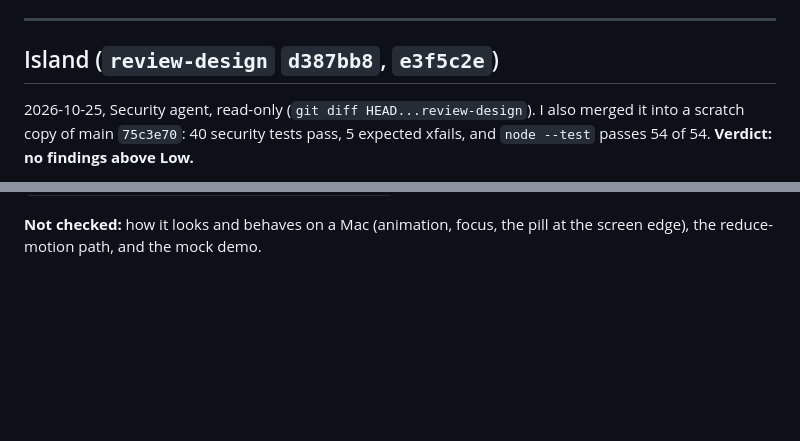
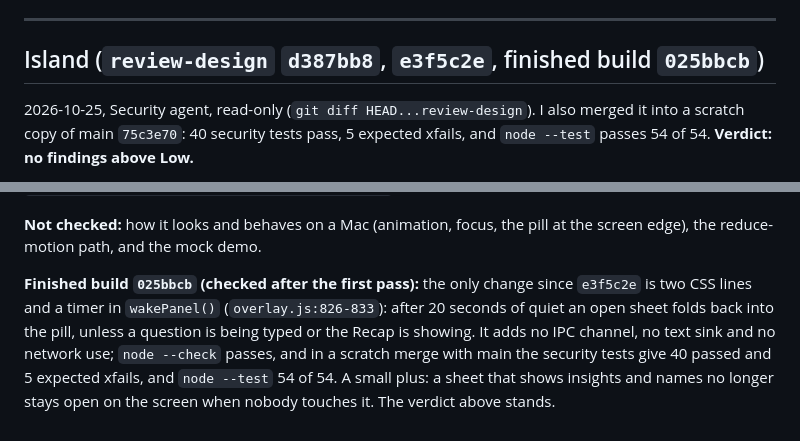
Before and after one commit to okyoiu/hacktx, a Markdown page: docs/security-review.md, 2 parts joined by grey strips. Drawn GitHub-style; blank space fills up the shorter version.

Commit message:
tools: Island review covers the finished build 025bbcb
Co-Authored-By: Claude Sonnet 5.5 <noreply@anthropic.com>

```diff
--- a/docs/security-review.md
+++ b/docs/security-review.md
@@ -626,7 +626,7 @@ Run with `ponytail:ponytail-audit` on main `253d438`, plus what the security rou
 
 ---
 
-## Island (`review-design` `d387bb8`, `e3f5c2e`)
+## Island (`review-design` `d387bb8`, `e3f5c2e`, finished build `025bbcb`)
 
 2026-10-25, Security agent, read-only (`git diff HEAD...review-design`). I also merged it into a scratch copy of main `75c3e70`: 40 security tests pass, 5 expected xfails, and `node --test` passes 54 of 54. **Verdict: no findings above Low.**
 
@@ -641,3 +641,5 @@ Run with `ponytail:ponytail-audit` on main `253d438`, plus what the security rou
 **R10-1, Low: the `fit` handler accepts `Infinity`.** `on('fit')` checks `height > 0` and `width > 0`, which `Infinity` passes; `win.setBounds` then throws in the main process (an uncaught-exception dialog). Only our own page can send it, and only through a bug. Fix: `if (!Number.isFinite(width) || !Number.isFinite(height)) return` before the `islandSize = ...` line. Strict xfail `test_the_fit_handler_only_accepts_finite_sizes`; delete its marker when fixed.
 
 **Not checked:** how it looks and behaves on a Mac (animation, focus, the pill at the screen edge), the reduce-motion path, and the mock demo.
+
+**Finished build `025bbcb` (checked after the first pass):** the only change since `e3f5c2e` is two CSS lines and a timer in `wakePanel()` (`overlay.js:826-833`): after 20 seconds of quiet an open sheet folds back into the pill, unless a question is being typed or the Recap is showing. It adds no IPC channel, no text sink and no network use; `node --check` passes, and in a scratch merge with main the security tests give 40 passed and 5 expected xfails, and `node --test` 54 of 54. A small plus: a sheet that shows insights and names no longer stays open on the screen when nobody touches it. The verdict above stands.
```
